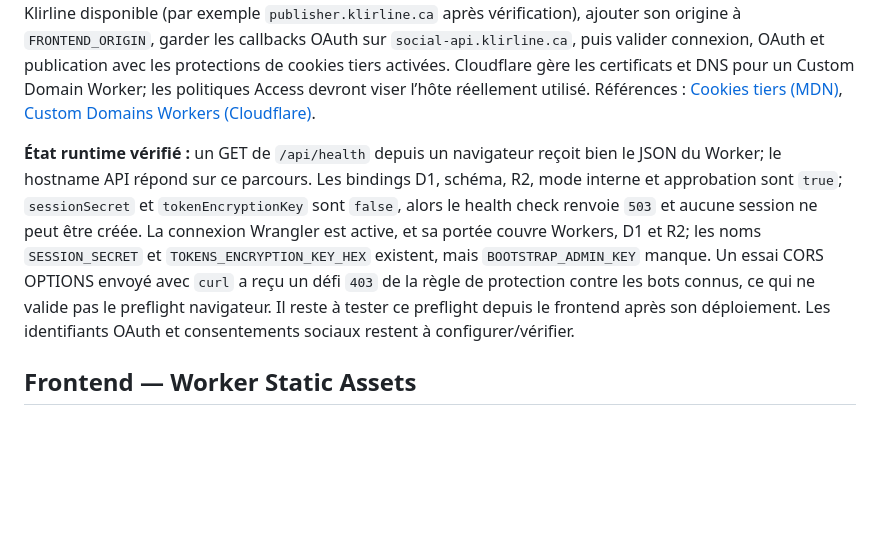
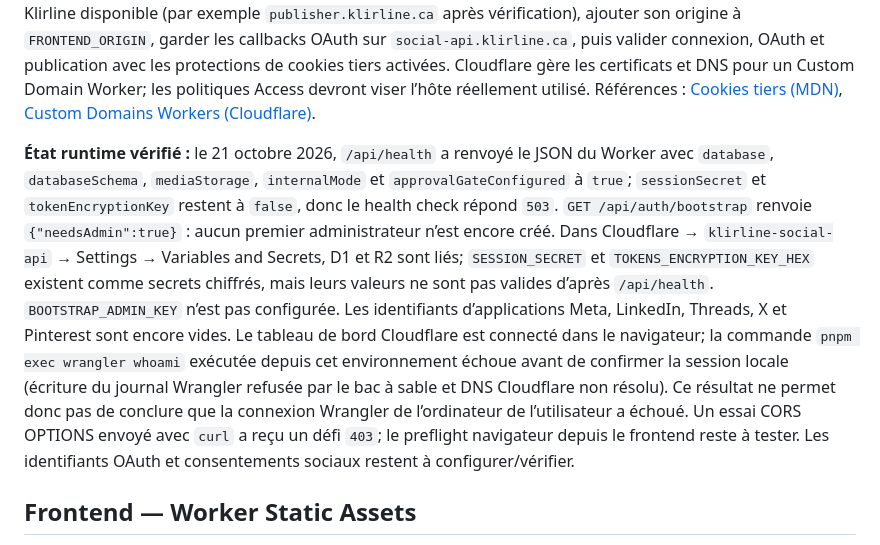
Before and after one commit to pipoxdavensonazor-bot/klirline-social-publisher, a Markdown page: CLOUDFLARE-DEPLOIEMENT.md, the part around the change. Drawn GitHub-style; blank space fills up the shorter version.

Commit message:
Record current Cloudflare API readiness state

```diff
--- a/CLOUDFLARE-DEPLOIEMENT.md
+++ b/CLOUDFLARE-DEPLOIEMENT.md
@@ -12,7 +12,7 @@ Le dépôt contient le frontend statique (`index.html`), l’ancien backend Node
 
 **Risque de session à valider avant le lancement :** le frontend actuel est sur `workers.dev` et l’API sur `klirline.ca`, donc le cookie `HttpOnly; SameSite=None; Secure` est utilisé dans un contexte intersite. Les navigateurs ou réglages qui bloquent les cookies tiers peuvent empêcher la session API. C’est une déduction de l’écart entre les deux domaines et du comportement documenté des cookies tiers; l’API n’a pas encore été testée dans ces configurations. Avant de connecter les comptes, attribuer au frontend un sous-domaine Klirline disponible (par exemple `publisher.klirline.ca` après vérification), ajouter son origine à `FRONTEND_ORIGIN`, garder les callbacks OAuth sur `social-api.klirline.ca`, puis valider connexion, OAuth et publication avec les protections de cookies tiers activées. Cloudflare gère les certificats et DNS pour un Custom Domain Worker; les politiques Access devront viser l’hôte réellement utilisé. Références : [Cookies tiers (MDN)](https://developer.mozilla.org/en-US/docs/Web/Privacy/Guides/Third-party_cookies), [Custom Domains Workers (Cloudflare)](https://developers.cloudflare.com/workers/configuration/routing/custom-domains/).
 
-**État runtime vérifié :** un GET de `/api/health` depuis un navigateur reçoit bien le JSON du Worker; le hostname API répond sur ce parcours. Les bindings D1, schéma, R2, mode interne et approbation sont `true`; `sessionSecret` et `tokenEncryptionKey` sont `false`, alors le health check renvoie `503` et aucune session ne peut être créée. La connexion Wrangler est active, et sa portée couvre Workers, D1 et R2; les noms `SESSION_SECRET` et `TOKENS_ENCRYPTION_KEY_HEX` existent, mais `BOOTSTRAP_ADMIN_KEY` manque. Un essai CORS OPTIONS envoyé avec `curl` a reçu un défi `403` de la règle de protection contre les bots connus, ce qui ne valide pas le preflight navigateur. Il reste à tester ce preflight depuis le frontend après son déploiement. Les identifiants OAuth et consentements sociaux restent à configurer/vérifier.
+**État runtime vérifié :** le 21 octobre 2026, `/api/health` a renvoyé le JSON du Worker avec `database`, `databaseSchema`, `mediaStorage`, `internalMode` et `approvalGateConfigured` à `true`; `sessionSecret` et `tokenEncryptionKey` restent à `false`, donc le health check répond `503`. `GET /api/auth/bootstrap` renvoie `{"needsAdmin":true}` : aucun premier administrateur n’est encore créé. Dans Cloudflare → `klirline-social-api` → Settings → Variables and Secrets, D1 et R2 sont liés; `SESSION_SECRET` et `TOKENS_ENCRYPTION_KEY_HEX` existent comme secrets chiffrés, mais leurs valeurs ne sont pas valides d’après `/api/health`. `BOOTSTRAP_ADMIN_KEY` n’est pas configurée. Les identifiants d’applications Meta, LinkedIn, Threads, X et Pinterest sont encore vides. Le tableau de bord Cloudflare est connecté dans le navigateur; la commande `pnpm exec wrangler whoami` exécutée depuis cet environnement échoue avant de confirmer la session locale (écriture du journal Wrangler refusée par le bac à sable et DNS Cloudflare non résolu). Ce résultat ne permet donc pas de conclure que la connexion Wrangler de l’ordinateur de l’utilisateur a échoué. Un essai CORS OPTIONS envoyé avec `curl` a reçu un défi `403`; le preflight navigateur depuis le frontend reste à tester. Les identifiants OAuth et consentements sociaux restent à configurer/vérifier.
 
 ## Frontend — Worker Static Assets
 
```
